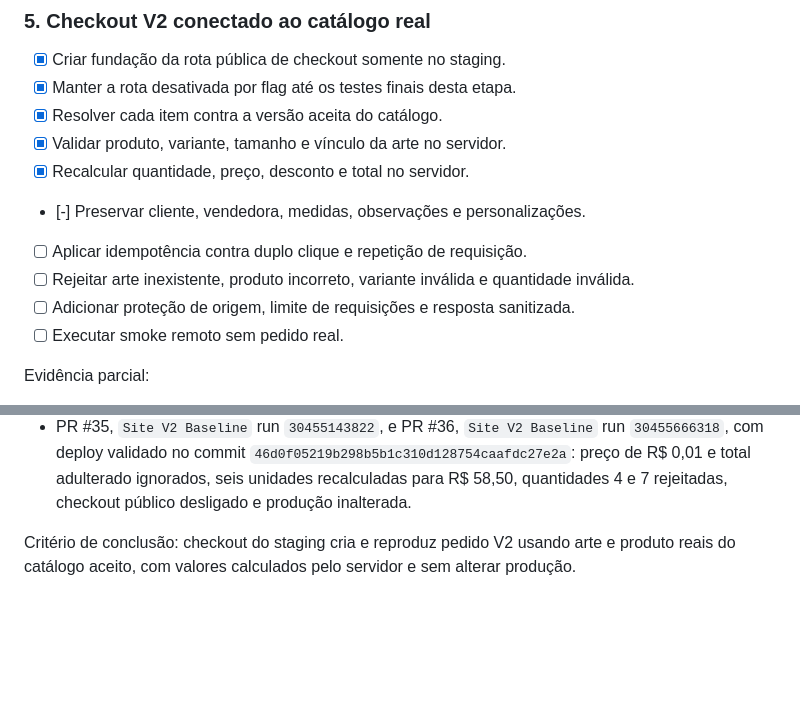
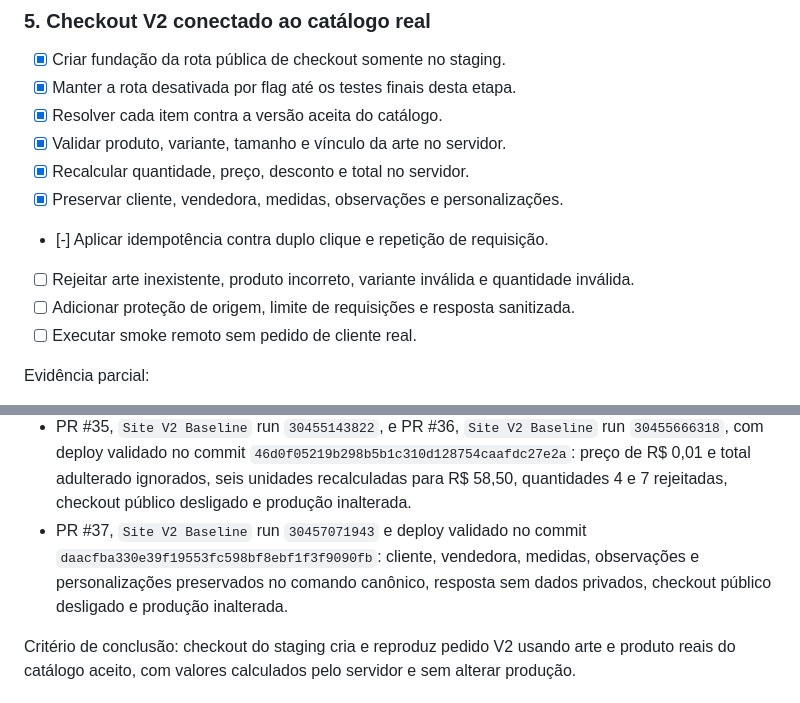
Before and after one commit to jotavgalves/new-hub-artres, a Markdown page: docs/EXECUCAO-SITE-V2-CHECKLIST.md, 2 parts joined by grey strips. Drawn GitHub-style; blank space fills up the shorter version.

Commit message:
Atualiza checklist para idempotência do checkout

```diff
--- a/docs/EXECUCAO-SITE-V2-CHECKLIST.md
+++ b/docs/EXECUCAO-SITE-V2-CHECKLIST.md
@@ -85,11 +85,11 @@ Evidência: commit `318597cfbda45f94364a75a9bb11cb2567bca2c7`.
 - [x] Resolver cada item contra a versão aceita do catálogo.
 - [x] Validar produto, variante, tamanho e vínculo da arte no servidor.
 - [x] Recalcular quantidade, preço, desconto e total no servidor.
-- [-] Preservar cliente, vendedora, medidas, observações e personalizações.
-- [ ] Aplicar idempotência contra duplo clique e repetição de requisição.
+- [x] Preservar cliente, vendedora, medidas, observações e personalizações.
+- [-] Aplicar idempotência contra duplo clique e repetição de requisição.
 - [ ] Rejeitar arte inexistente, produto incorreto, variante inválida e quantidade inválida.
 - [ ] Adicionar proteção de origem, limite de requisições e resposta sanitizada.
-- [ ] Executar smoke remoto sem pedido real.
+- [ ] Executar smoke remoto sem pedido de cliente real.
 
 Evidência parcial:
 
@@ -97,6 +97,7 @@ Evidência parcial:
 - PR #32, `Site V2 Baseline` run `30452445872`, migration `catalog_checkout_items_rpc` aplicada ao Supabase de staging e validação remota da versão 49: IDs duplicados são deduplicados, itens existentes são resolvidos e ausentes produzem contagem incompleta para rejeição pelo Worker.
 - PR #33, `Site V2 Baseline` run `30453757686` e deploy validado no commit `6548a7748ed274316d771f56f9882b33cfa1d742`: arte real aprovada com produto, variante e tamanho corretos; adulterações rejeitadas; nenhuma escrita pela rota seca; produção pública inalterada.
 - PR #35, `Site V2 Baseline` run `30455143822`, e PR #36, `Site V2 Baseline` run `30455666318`, com deploy validado no commit `46d0f05219b298b5b1c310d128754caafdc27e2a`: preço de R$ 0,01 e total adulterado ignorados, seis unidades recalculadas para R$ 58,50, quantidades 4 e 7 rejeitadas, checkout público desligado e produção inalterada.
+- PR #37, `Site V2 Baseline` run `30457071943` e deploy validado no commit `daacfba330e39f19553fc598bf8ebf1f3f9090fb`: cliente, vendedora, medidas, observações e personalizações preservados no comando canônico, resposta sem dados privados, checkout público desligado e produção inalterada.
 
 Critério de conclusão: checkout do staging cria e reproduz pedido V2 usando arte e produto reais do catálogo aceito, com valores calculados pelo servidor e sem alterar produção.
 
```
